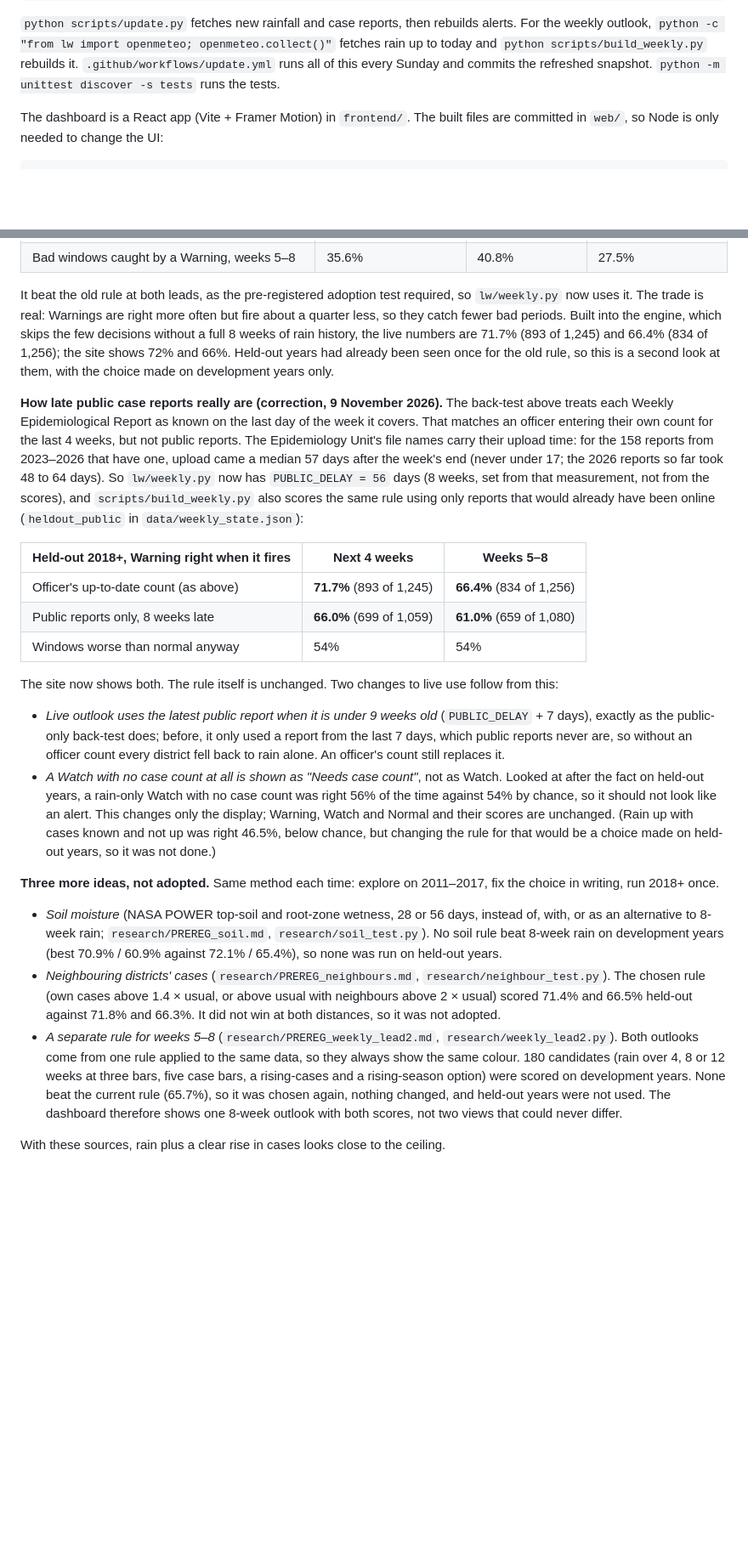
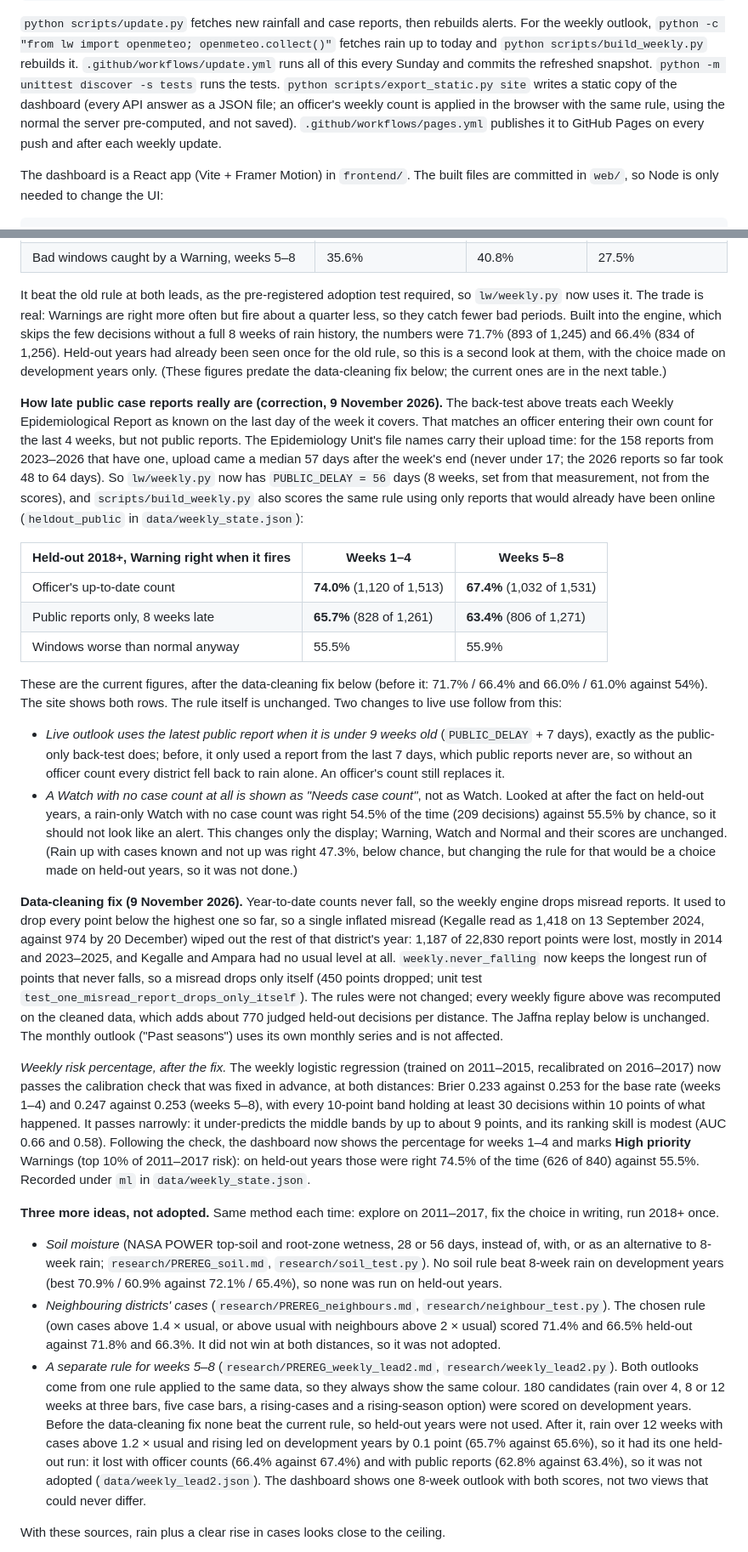
Before and after one commit to GitChamath/leptowatch-lanka, a Markdown page: README.md, 2 parts joined by grey strips. Shown at 85% size. GitHub-like rendering; blank space fills up the shorter version.

```diff
--- a/README.md
+++ b/README.md
@@ -41,6 +49,9 @@ For the weekly outlook, `python -c "from lw import openmeteo; openmeteo.collect(
 `python scripts/build_weekly.py` rebuilds it. `.github/workflows/update.yml` runs all of this every Sunday and
 commits the refreshed snapshot.
 `python -m unittest discover -s tests` runs the tests.
+`python scripts/export_static.py site` writes a static copy of the dashboard (every API answer as a JSON file; an
+officer's weekly count is applied in the browser with the same rule, using the normal the server pre-computed, and
+not saved). `.github/workflows/pages.yml` publishes it to GitHub Pages on every push and after each weekly update.
 
 The dashboard is a React app (Vite + Framer Motion) in `frontend/`. The built files are committed in `web/`,
 so Node is only needed to change the UI:
@@ -194,9 +206,10 @@ rain over the **last 8 weeks** and needs cases **above 1.4 × usual** for a Warn
 
 It beat the old rule at both leads, as the pre-registered adoption test required, so `lw/weekly.py` now uses it. The
 trade is real: Warnings are right more often but fire about a quarter less, so they catch fewer bad periods. Built into
-the engine, which skips the few decisions without a full 8 weeks of rain history, the live numbers are 71.7%
-(893 of 1,245) and 66.4% (834 of 1,256); the site shows 72% and 66%. Held-out years had already been seen once for the
-old rule, so this is a second look at them, with the choice made on development years only.
+the engine, which skips the few decisions without a full 8 weeks of rain history, the numbers were 71.7%
+(893 of 1,245) and 66.4% (834 of 1,256). Held-out years had already been seen once for the old rule, so this is a
+second look at them, with the choice made on development years only. (These figures predate the data-cleaning fix
+below; the current ones are in the next table.)
 
 **How late public case reports really are (correction, 9 November 2026).** The back-test above treats each Weekly
 Epidemiological Report as known on the last day of the week it covers. That matches an officer entering their own
@@ -206,22 +219,40 @@ the 158 reports from 2023–2026 that have one, upload came a median 57 days aft
 measurement, not from the scores), and `scripts/build_weekly.py` also scores the same rule using only reports that
 would already have been online (`heldout_public` in `data/weekly_state.json`):
 
-| Held-out 2018+, Warning right when it fires | Next 4 weeks | Weeks 5–8 |
+| Held-out 2018+, Warning right when it fires | Weeks 1–4 | Weeks 5–8 |
 |---|---|---|
-| Officer's up-to-date count (as above) | **71.7%** (893 of 1,245) | **66.4%** (834 of 1,256) |
-| Public reports only, 8 weeks late | **66.0%** (699 of 1,059) | **61.0%** (659 of 1,080) |
-| Windows worse than normal anyway | 54% | 54% |
+| Officer's up-to-date count | **74.0%** (1,120 of 1,513) | **67.4%** (1,032 of 1,531) |
+| Public reports only, 8 weeks late | **65.7%** (828 of 1,261) | **63.4%** (806 of 1,271) |
+| Windows worse than normal anyway | 55.5% | 55.9% |
 
-The site now shows both. The rule itself is unchanged. Two changes to live use follow from this:
+These are the current figures, after the data-cleaning fix below (before it: 71.7% / 66.4% and 66.0% / 61.0%
+against 54%). The site shows both rows. The rule itself is unchanged. Two changes to live use follow from this:
 
 - *Live outlook uses the latest public report when it is under 9 weeks old* (`PUBLIC_DELAY` + 7 days), exactly as the
   public-only back-test does; before, it only used a report from the last 7 days, which public reports never are, so
   without an officer count every district fell back to rain alone. An officer's count still replaces it.
 - *A Watch with no case count at all is shown as "Needs case count"*, not as Watch. Looked at after the fact on
-  held-out years, a rain-only Watch with no case count was right 56% of the time against 54% by chance, so it should
-  not look like an alert. This changes only the display; Warning, Watch and Normal and their scores are unchanged.
-  (Rain up with cases known and not up was right 46.5%, below chance, but changing the rule for that would be a
-  choice made on held-out years, so it was not done.)
+  held-out years, a rain-only Watch with no case count was right 54.5% of the time (209 decisions) against 55.5% by
+  chance, so it should not look like an alert. This changes only the display; Warning, Watch and Normal and their
+  scores are unchanged. (Rain up with cases known and not up was right 47.3%, below chance, but changing the rule for
+  that would be a choice made on held-out years, so it was not done.)
+
+**Data-cleaning fix (9 November 2026).** Year-to-date counts never fall, so the weekly engine drops misread
+reports. It used to drop every point below the highest one so far, so a single inflated misread (Kegalle read as
+1,418 on 13 September 2024, against 974 by 20 December) wiped out the rest of that district's year: 1,187 of 22,830
+report points were lost, mostly in 2014 and 2023–2025, and Kegalle and Ampara had no usual level at all.
+`weekly.never_falling` now keeps the longest run of points that never falls, so a misread drops only itself
+(450 points dropped; unit test `test_one_misread_report_drops_only_itself`). The rules were not changed; every weekly
+figure above was recomputed on the cleaned data, which adds about 770 judged held-out decisions per distance. The
+Jaffna replay below is unchanged. The monthly outlook ("Past seasons") uses its own monthly series and is not affected.
+
+*Weekly risk percentage, after the fix.* The weekly logistic regression (trained on 2011–2015, recalibrated on
+2016–2017) now passes the calibration check that was fixed in advance, at both distances: Brier 0.233 against 0.253
+for the base rate (weeks 1–4) and 0.247 against 0.253 (weeks 5–8), with every 10-point band holding at least 30
+decisions within 10 points of what happened. It passes narrowly: it under-predicts the middle bands by up to about
+9 points, and its ranking skill is modest (AUC 0.66 and 0.58). Following the check, the dashboard now shows the
+percentage for weeks 1–4 and marks **High priority** Warnings (top 10% of 2011–2017 risk): on held-out years those
+were right 74.5% of the time (626 of 840) against 55.5%. Recorded under `ml` in `data/weekly_state.json`.
 
 **Three more ideas, not adopted.** Same method each time: explore on 2011–2017, fix the choice in writing, run 2018+ once.
 
@@ -234,9 +265,11 @@ The site now shows both. The rule itself is unchanged. Two changes to live use f
 - *A separate rule for weeks 5–8* (`research/PREREG_weekly_lead2.md`, `research/weekly_lead2.py`). Both outlooks
   come from one rule applied to the same data, so they always show the same colour. 180 candidates (rain over
   4, 8 or 12 weeks at three bars, five case bars, a rising-cases and a rising-season option) were scored on
-  development years. None beat the current rule (65.7%), so it was chosen again, nothing changed, and held-out
-  years were not used. The dashboard therefore shows one 8-week outlook with both scores, not two views that
-  could never differ.
+  development years. Before the data-cleaning fix none beat the current rule, so held-out years were not used.
+  After it, rain over 12 weeks with cases above 1.2 × usual and rising led on development years by 0.1 point
+  (65.7% against 65.6%), so it had its one held-out run: it lost with officer counts (66.4% against 67.4%) and with
+  public reports (62.8% against 63.4%), so it was not adopted (`data/weekly_lead2.json`). The dashboard shows one
+  8-week outlook with both scores, not two views that could never differ.
 
 With these sources, rain plus a clear rise in cases looks close to the ceiling.
 
```
Also changed, not shown: other parts of README.md (+20 -8 lines), research/PREREG_weekly_lead2.md (+15 -0 lines), docs/screenshots/district.png, docs/screenshots/map-sinhala.png, docs/screenshots/map.png, 15 other files.
